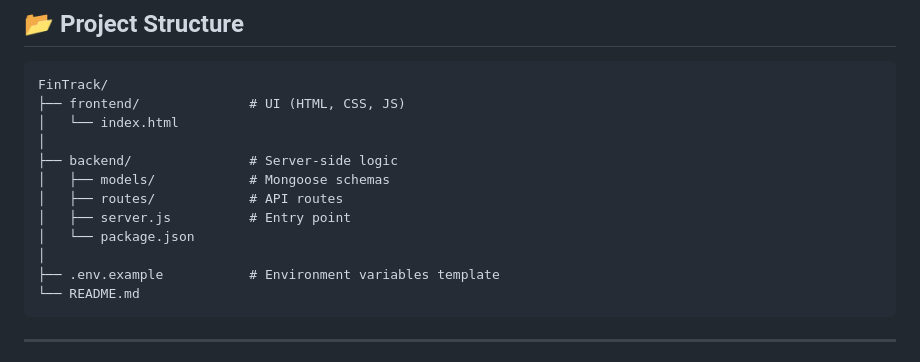
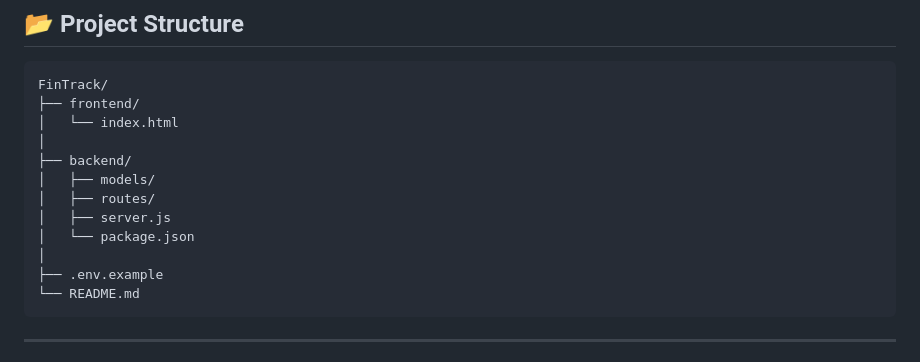
Before and after one commit to bhashi-3010/expense-tracker, a Markdown page: README.md, the part around the change. Rendered like a GitHub page.

````diff
--- a/README.md
+++ b/README.md
@@ -52,16 +52,16 @@ The system records transactions, calculates balances, and provides visual insigh
 
 ```
 FinTrack/
-├── frontend/              # UI (HTML, CSS, JS)
+├── frontend/
 │   └── index.html
 │
-├── backend/               # Server-side logic
-│   ├── models/            # Mongoose schemas
-│   ├── routes/            # API routes
-│   ├── server.js          # Entry point
+├── backend/
+│   ├── models/
+│   ├── routes/
+│   ├── server.js
 │   └── package.json
 │
-├── .env.example           # Environment variables template
+├── .env.example
 └── README.md
 ```
 
````
